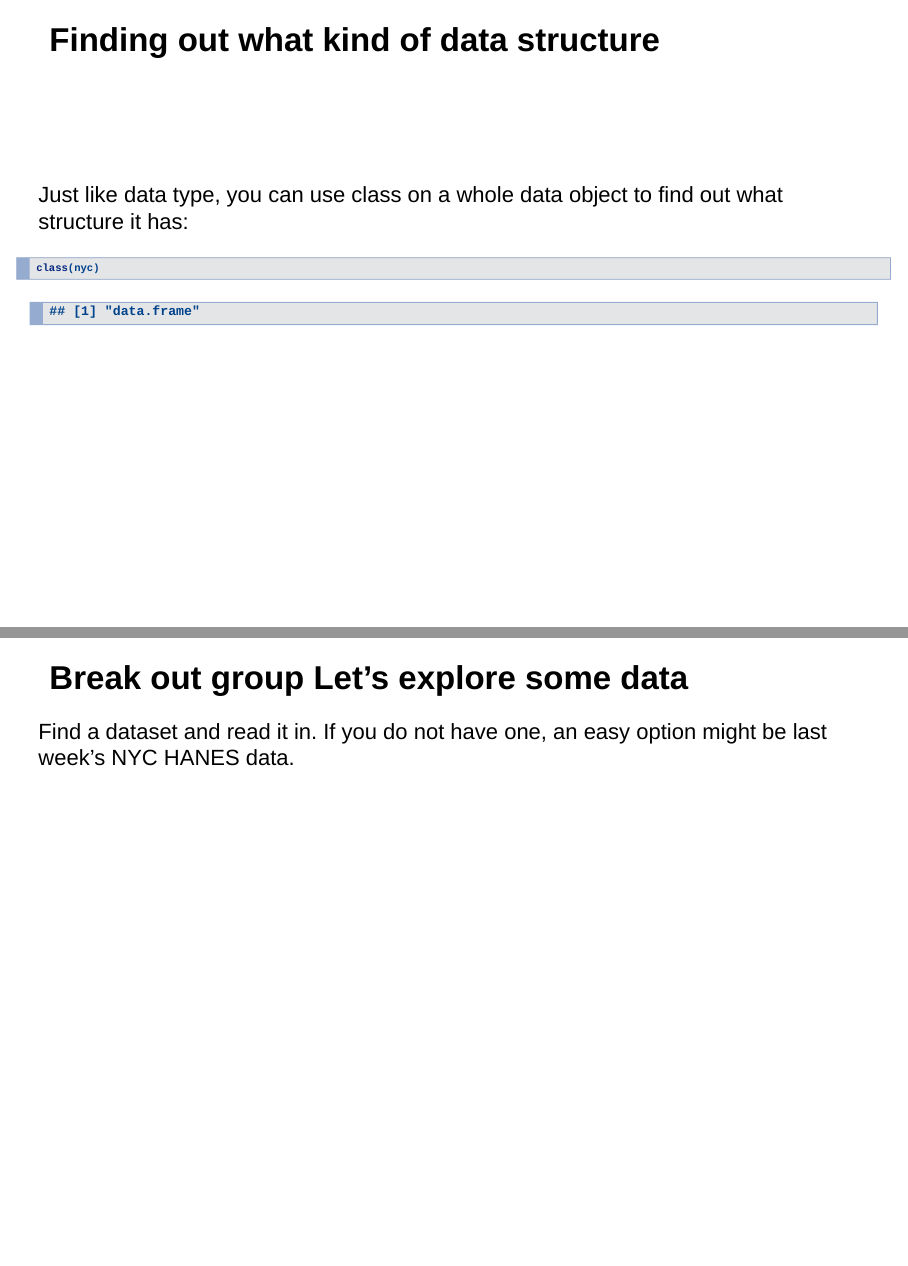
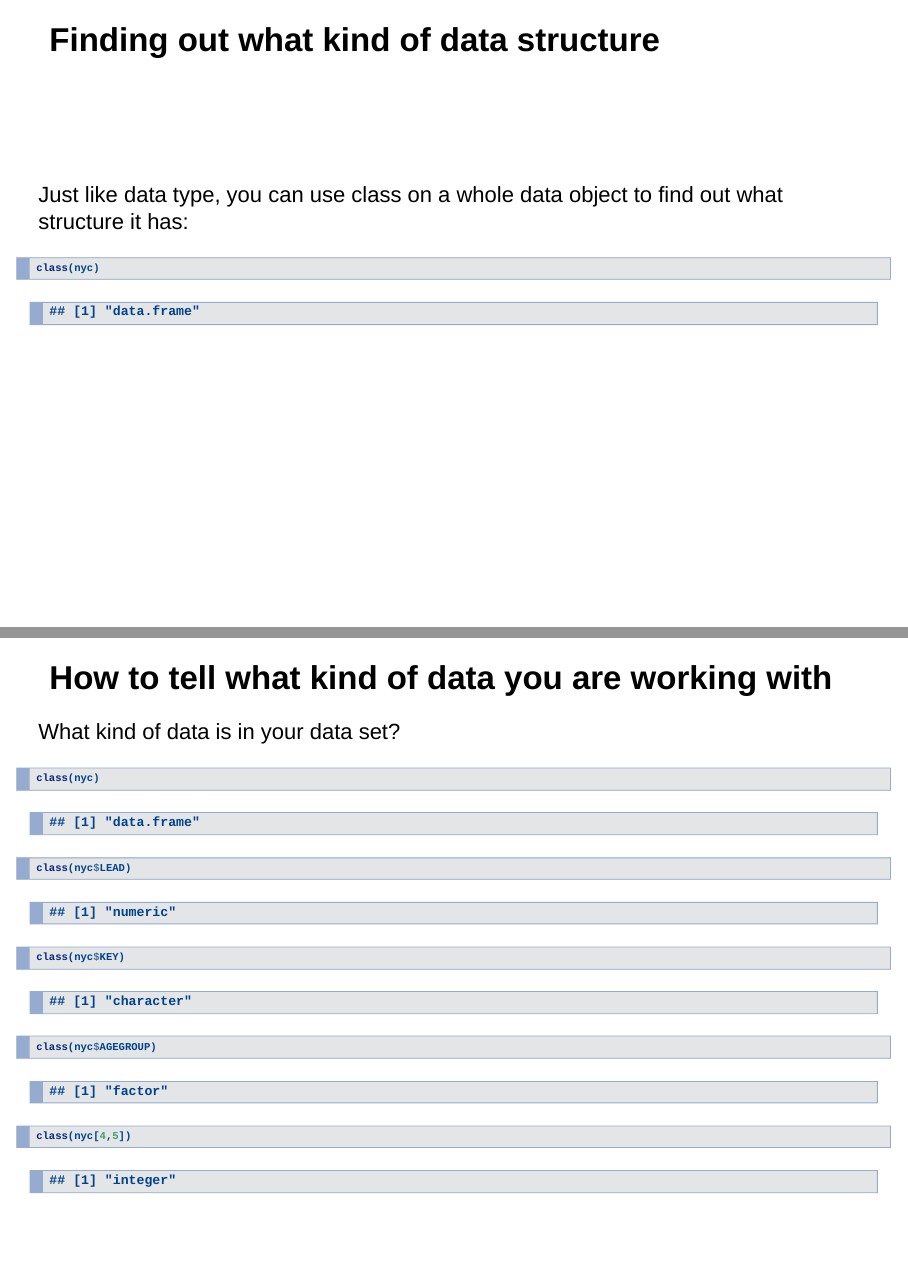
Before and after one commit to fredlapolla/RVilcekMaster23, an R Markdown document (VilcekMasters_2_DataTypesStructures.Rmd): pages 21 and 22 of 31 before the commit and pages 21 and 22 of 30 after it, joined at a grey line. Rendered offline with R 4.5, knitr and Pandoc, with nearby package versions.

```diff
--- a/VilcekMasters_2_DataTypesStructures.Rmd
+++ b/VilcekMasters_2_DataTypesStructures.Rmd
@@ -288,11 +288,7 @@
 
 ***
 
-## Break out group Let's explore some data
 
-Find a dataset and read it in. If you do not have one, an easy option might be last week's NYC HANES data.
-
-***
 
 ## How to tell what kind of data you are working with
 
```
Also changed, not shown: VilcekMasters_2_GroupWork.R (added, +19 -0 lines).
